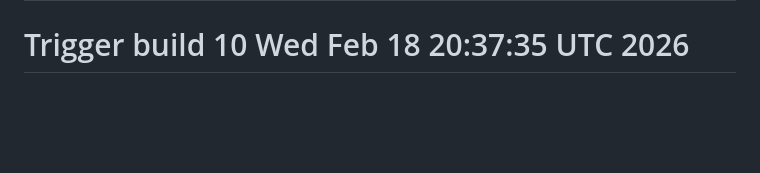
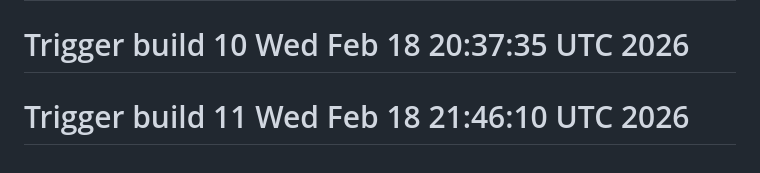
Before and after one commit to michaeldigiacomi/domain-expiry-tracker, a Markdown page: README.md, the part around the change. Rendered like a GitHub page; blank space fills up the shorter version.

Commit message:
Trigger build 11 - after trust fix

```diff
--- a/README.md
+++ b/README.md
@@ -173,3 +173,4 @@ MIT
 # Trigger build 8 Wed Feb 18 20:26:54 UTC 2026
 # Trigger build 9 Wed Feb 18 20:28:26 UTC 2026
 # Trigger build 10 Wed Feb 18 20:37:35 UTC 2026
+# Trigger build 11 Wed Feb 18 21:46:10 UTC 2026
```
